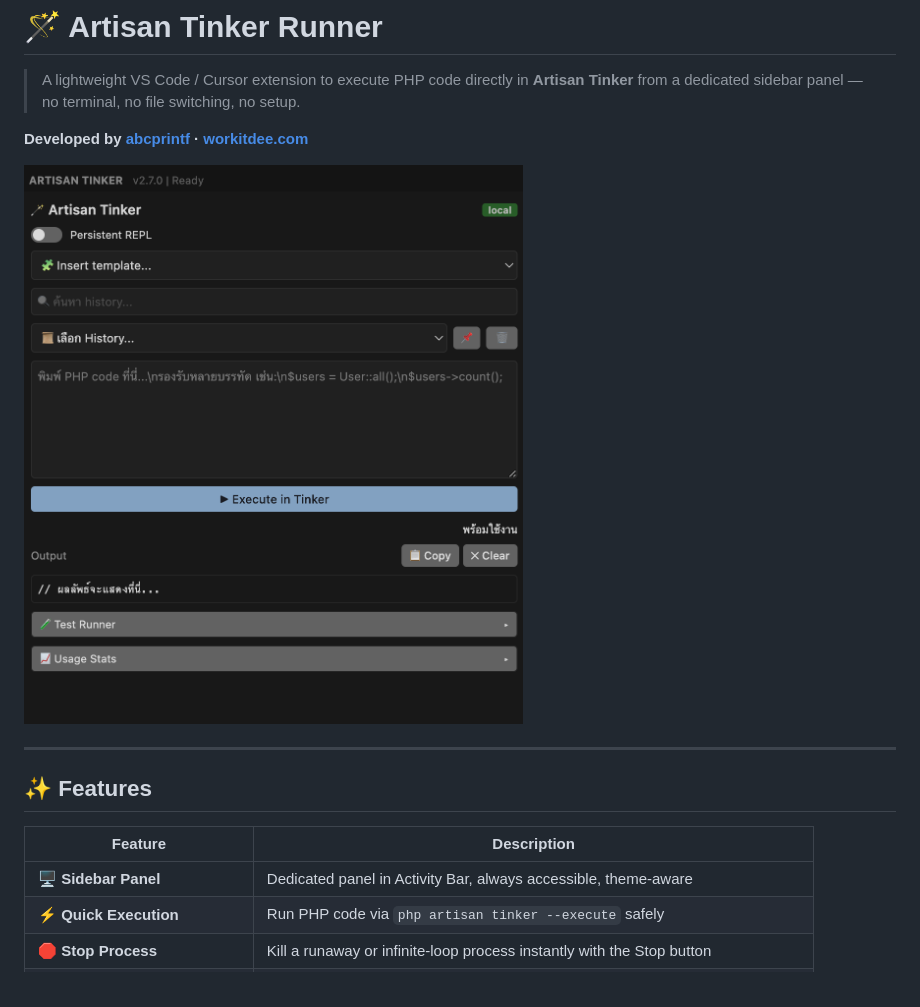
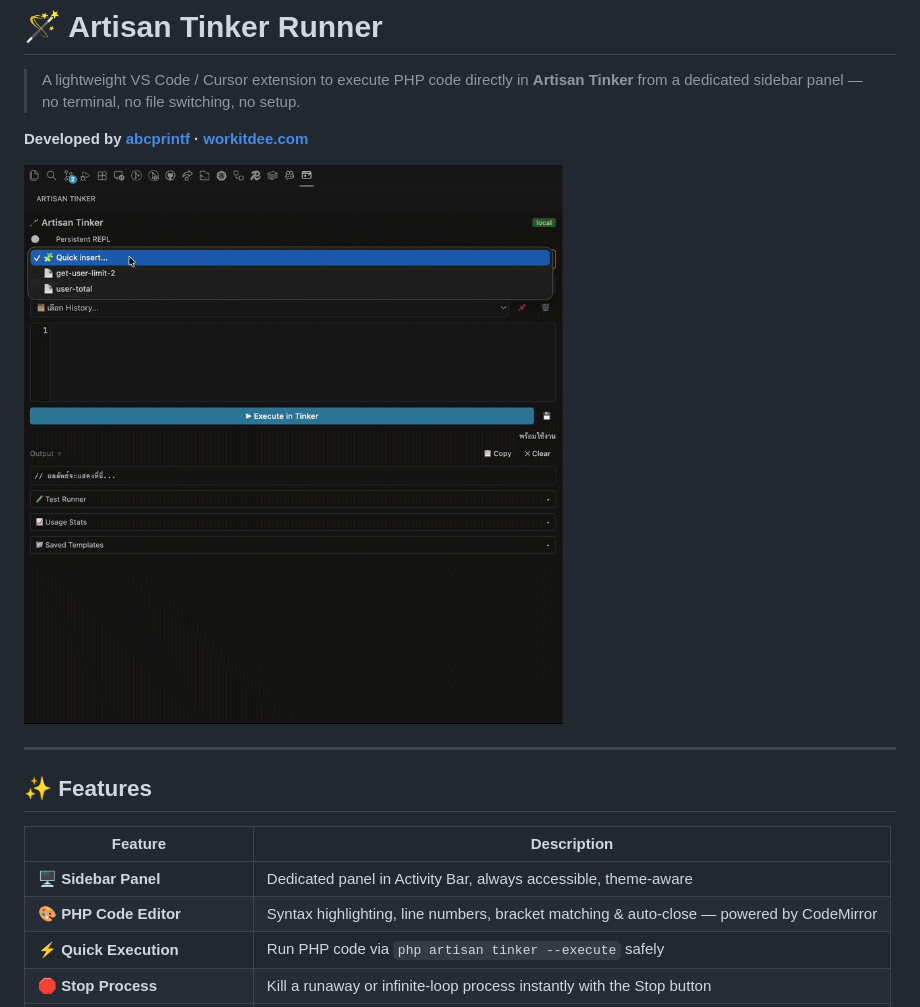
Before and after one commit to abcprintf/artisan-tinker-runner, a Markdown page: README.md, the part around the change. GitHub-like rendering; pictures changed too: screens/overview.gif (added).

```diff
--- a/README.md
+++ b/README.md
@@ -4,7 +4,7 @@
 
 **Developed by [abcprintf](https://github.com/abcprintf) · [workitdee.com](https://workitdee.com)**
 
-![Artisan Tinker Runner Overview](screens/overview.png)
+![Artisan Tinker Runner Overview](screens/overview.gif)
 
 ---
 
@@ -13,6 +13,7 @@
 | Feature | Description |
 |---------|-------------|
 | 🖥️ **Sidebar Panel** | Dedicated panel in Activity Bar, always accessible, theme-aware |
+| 🎨 **PHP Code Editor** | Syntax highlighting, line numbers, bracket matching & auto-close — powered by CodeMirror |
 | ⚡ **Quick Execution** | Run PHP code via `php artisan tinker --execute` safely |
 | 🛑 **Stop Process** | Kill a runaway or infinite-loop process instantly with the Stop button |
 | 📜 **Execution History** | Auto-saves successful snippets (up to 15) with timestamps |
```
Also changed, not shown: 13 other files.
